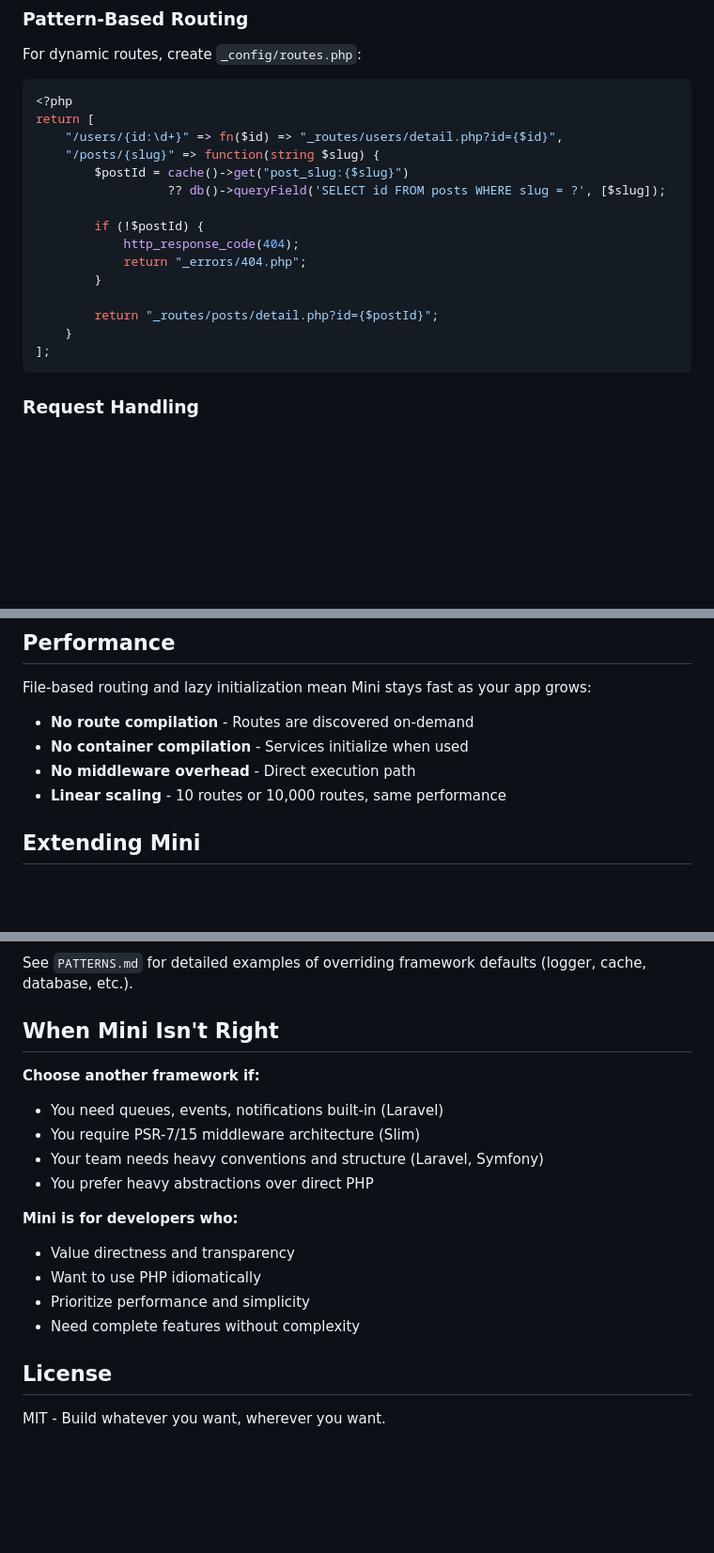
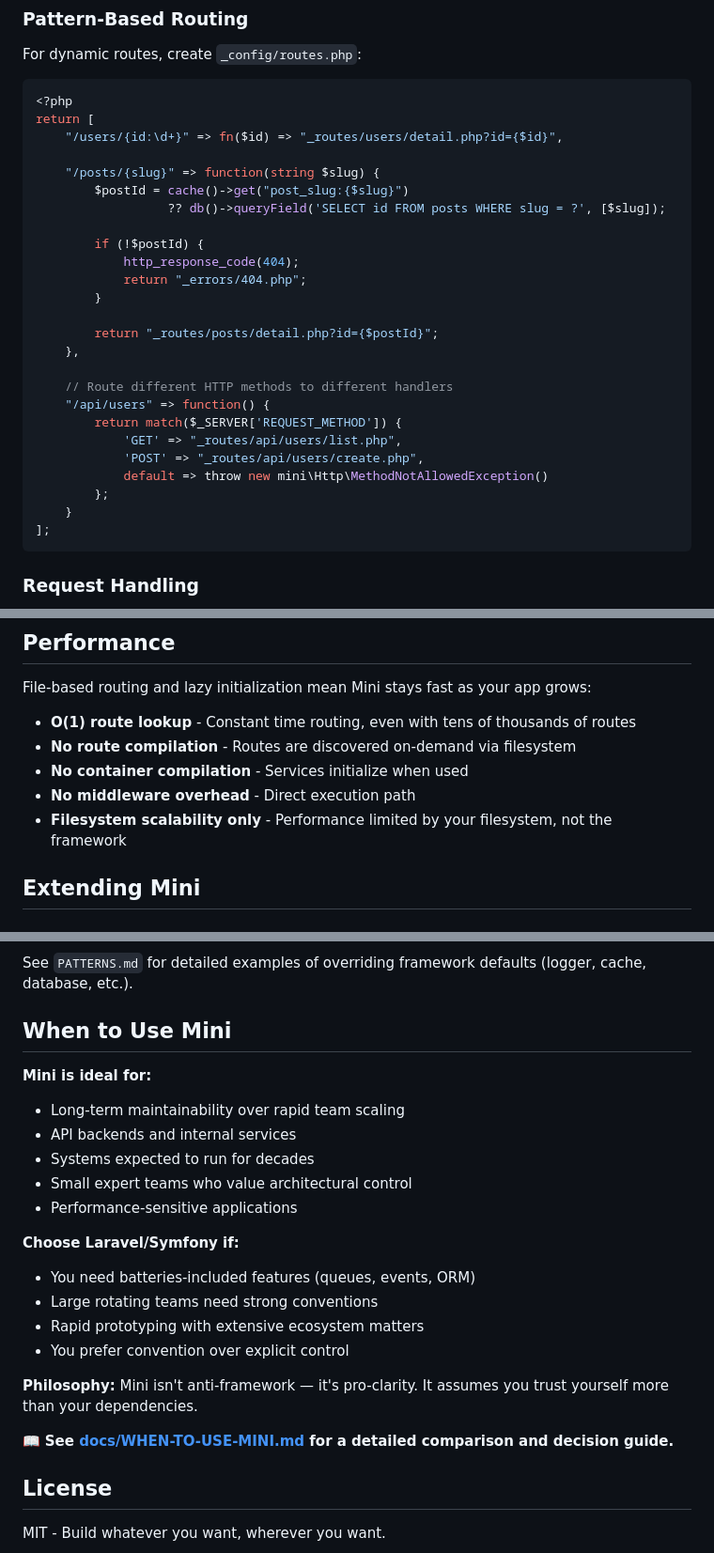
Before and after one commit to frodeborli/fubber-mini, a Markdown page: README.md, 3 parts joined by grey strips. Shown at 94% size. Drawn GitHub-style; blank space fills up the shorter version.

````diff
--- a/README.md
+++ b/README.md
@@ -128,6 +132,7 @@ For dynamic routes, create `_config/routes.php`:
 <?php
 return [
     "/users/{id:\d+}" => fn($id) => "_routes/users/detail.php?id={$id}",
+
     "/posts/{slug}" => function(string $slug) {
         $postId = cache()->get("post_slug:{$slug}")
                   ?? db()->queryField('SELECT id FROM posts WHERE slug = ?', [$slug]);
@@ -138,6 +143,15 @@ return [
         }
 
         return "_routes/posts/detail.php?id={$postId}";
+    },
+
+    // Route different HTTP methods to different handlers
+    "/api/users" => function() {
+        return match($_SERVER['REQUEST_METHOD']) {
+            'GET' => "_routes/api/users/list.php",
+            'POST' => "_routes/api/users/create.php",
+            default => throw new mini\Http\MethodNotAllowedException()
+        };
     }
 ];
 ```
@@ -1030,10 +1044,11 @@ $users = table('users')->eq('active', 1)->all();
 
 File-based routing and lazy initialization mean Mini stays fast as your app grows:
 
-- **No route compilation** - Routes are discovered on-demand
+- **O(1) route lookup** - Constant time routing, even with tens of thousands of routes
+- **No route compilation** - Routes are discovered on-demand via filesystem
 - **No container compilation** - Services initialize when used
 - **No middleware overhead** - Direct execution path
-- **Linear scaling** - 10 routes or 10,000 routes, same performance
+- **Filesystem scalability only** - Performance limited by your filesystem, not the framework
 
 ## Extending Mini
 
@@ -1051,19 +1066,24 @@ Mini is PSR-compatible, so Symfony, League, and other packages work directly.
 
 See `PATTERNS.md` for detailed examples of overriding framework defaults (logger, cache, database, etc.).
 
-## When Mini Isn't Right
+## When to Use Mini
 
-**Choose another framework if:**
-- You need queues, events, notifications built-in (Laravel)
-- You require PSR-7/15 middleware architecture (Slim)
-- Your team needs heavy conventions and structure (Laravel, Symfony)
-- You prefer heavy abstractions over direct PHP
+**Mini is ideal for:**
+- Long-term maintainability over rapid team scaling
+- API backends and internal services
+- Systems expected to run for decades
+- Small expert teams who value architectural control
+- Performance-sensitive applications
 
-**Mini is for developers who:**
-- Value directness and transparency
-- Want to use PHP idiomatically
-- Prioritize performance and simplicity
-- Need complete features without complexity
+**Choose Laravel/Symfony if:**
+- You need batteries-included features (queues, events, ORM)
+- Large rotating teams need strong conventions
+- Rapid prototyping with extensive ecosystem matters
+- You prefer convention over explicit control
+
+**Philosophy:** Mini isn't anti-framework — it's pro-clarity. It assumes you trust yourself more than your dependencies.
+
+📖 **See [docs/WHEN-TO-USE-MINI.md](docs/WHEN-TO-USE-MINI.md) for a detailed comparison and decision guide.**
 
 ## License
 
````
Also changed, not shown: other parts of README.md (+5 -1 lines), docs/WHEN-TO-USE-MINI.md (added, +126 -0 lines).
